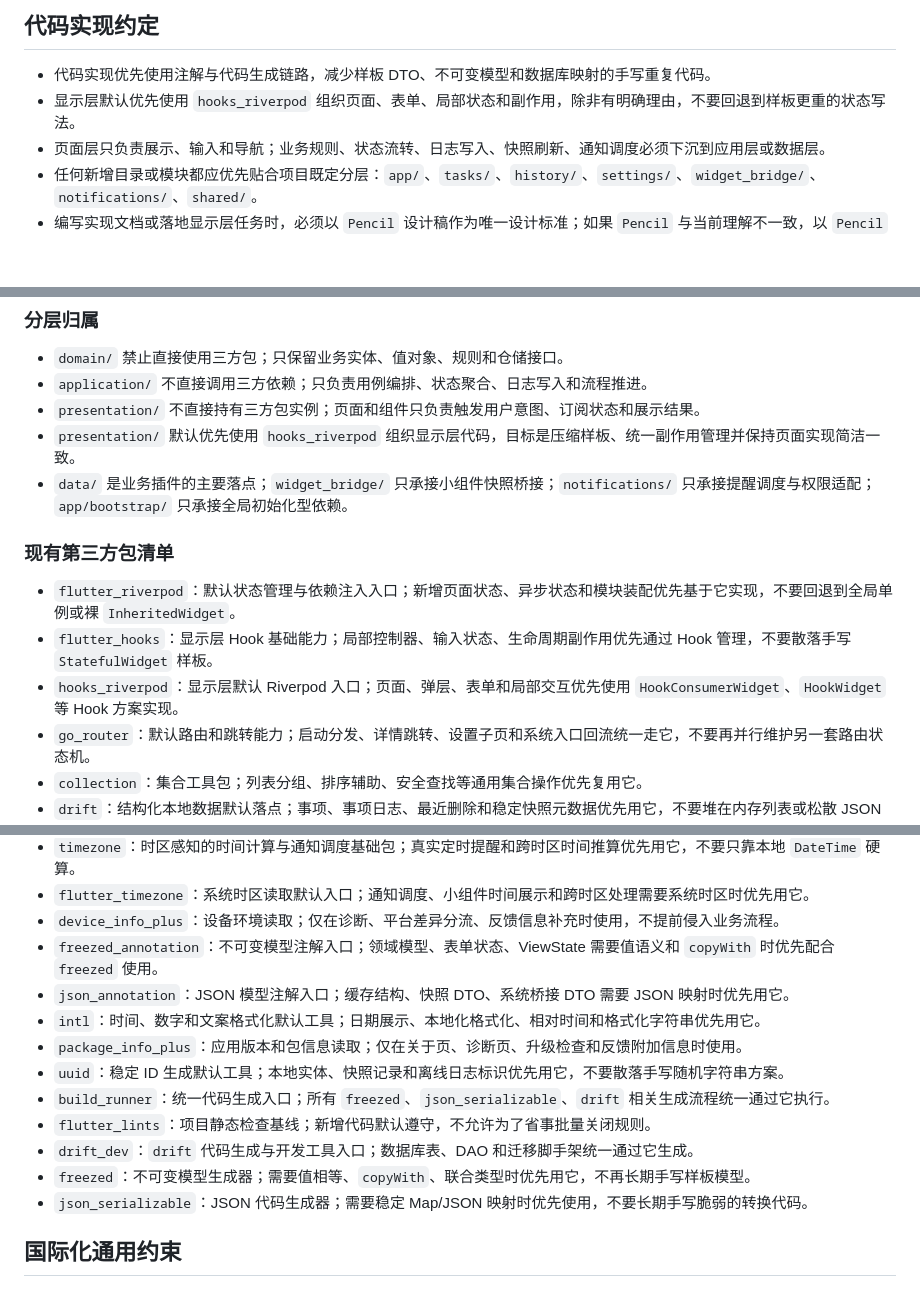
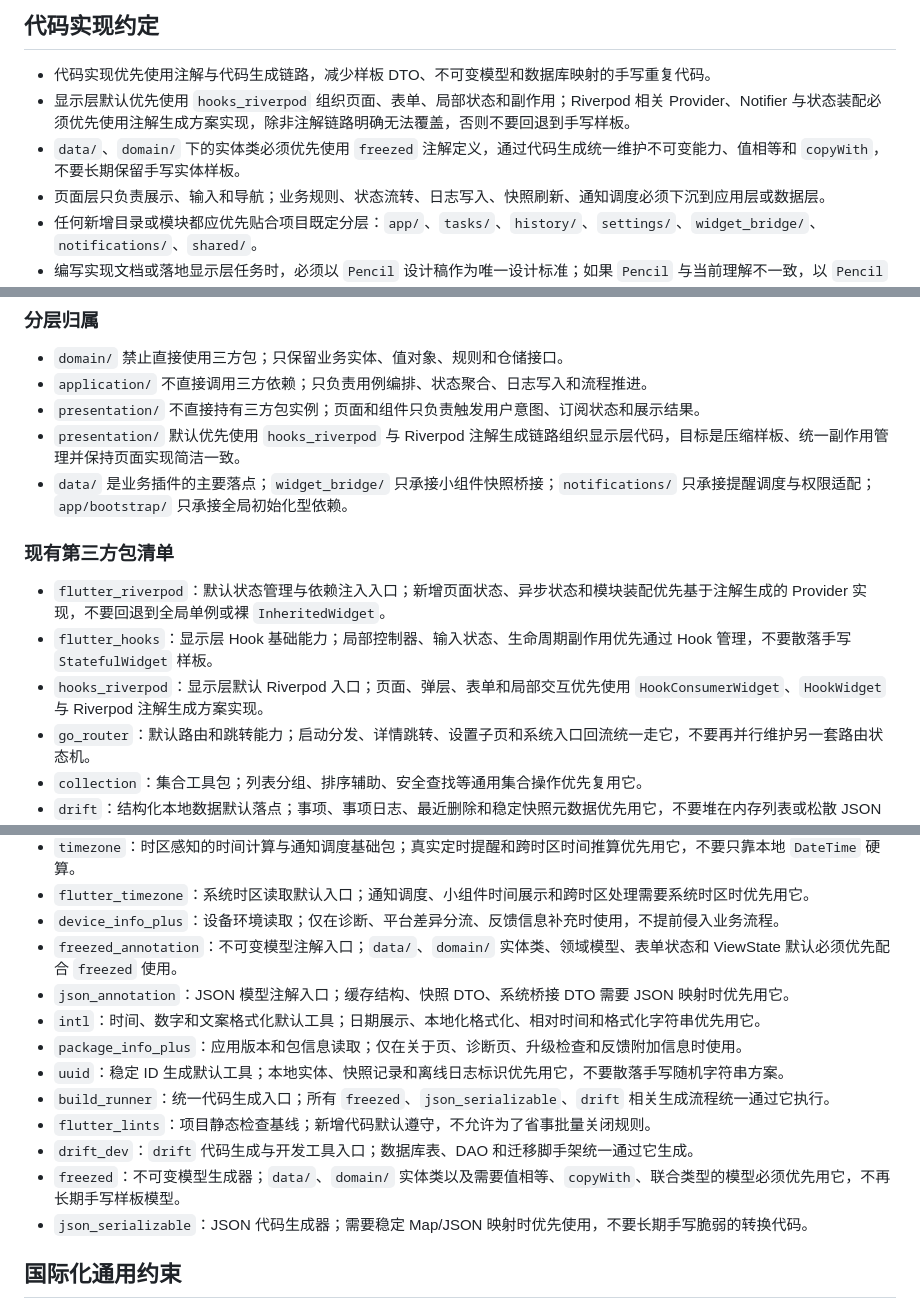
Before and after one commit to weberwang/screen_note, a Markdown page: AGENTS.md, 3 parts joined by grey strips. Rendered like a GitHub page; blank space fills up the shorter version.

Commit message:
docs: 收紧 riverpod 与 freezed 约束

```diff
--- a/AGENTS.md
+++ b/AGENTS.md
@@ -43,7 +43,8 @@
 ## 代码实现约定
 
 - 代码实现优先使用注解与代码生成链路，减少样板 DTO、不可变模型和数据库映射的手写重复代码。
-- 显示层默认优先使用 `hooks_riverpod` 组织页面、表单、局部状态和副作用，除非有明确理由，不要回退到样板更重的状态写法。
+- 显示层默认优先使用 `hooks_riverpod` 组织页面、表单、局部状态和副作用；Riverpod 相关 Provider、Notifier 与状态装配必须优先使用注解生成方案实现，除非注解链路明确无法覆盖，否则不要回退到手写样板。
+- `data/`、`domain/` 下的实体类必须优先使用 `freezed` 注解定义，通过代码生成统一维护不可变能力、值相等和 `copyWith`，不要长期保留手写实体样板。
 - 页面层只负责展示、输入和导航；业务规则、状态流转、日志写入、快照刷新、通知调度必须下沉到应用层或数据层。
 - 任何新增目录或模块都应优先贴合项目既定分层：`app/`、`tasks/`、`history/`、`settings/`、`widget_bridge/`、`notifications/`、`shared/`。
 - 编写实现文档或落地显示层任务时，必须以 `Pencil` 设计稿作为唯一设计标准；如果 `Pencil` 与当前理解不一致，以 `Pencil` 为准；必要时只调整实现，不擅自修改设计源。
@@ -70,14 +71,14 @@
 - `domain/` 禁止直接使用三方包；只保留业务实体、值对象、规则和仓储接口。
 - `application/` 不直接调用三方依赖；只负责用例编排、状态聚合、日志写入和流程推进。
 - `presentation/` 不直接持有三方包实例；页面和组件只负责触发用户意图、订阅状态和展示结果。
-- `presentation/` 默认优先使用 `hooks_riverpod` 组织显示层代码，目标是压缩样板、统一副作用管理并保持页面实现简洁一致。
+- `presentation/` 默认优先使用 `hooks_riverpod` 与 Riverpod 注解生成链路组织显示层代码，目标是压缩样板、统一副作用管理并保持页面实现简洁一致。
 - `data/` 是业务插件的主要落点；`widget_bridge/` 只承接小组件快照桥接；`notifications/` 只承接提醒调度与权限适配；`app/bootstrap/` 只承接全局初始化型依赖。
 
 ### 现有第三方包清单
 
-- `flutter_riverpod`：默认状态管理与依赖注入入口；新增页面状态、异步状态和模块装配优先基于它实现，不要回退到全局单例或裸 `InheritedWidget`。
+- `flutter_riverpod`：默认状态管理与依赖注入入口；新增页面状态、异步状态和模块装配优先基于注解生成的 Provider 实现，不要回退到全局单例或裸 `InheritedWidget`。
 - `flutter_hooks`：显示层 Hook 基础能力；局部控制器、输入状态、生命周期副作用优先通过 Hook 管理，不要散落手写 `StatefulWidget` 样板。
-- `hooks_riverpod`：显示层默认 Riverpod 入口；页面、弹层、表单和局部交互优先使用 `HookConsumerWidget`、`HookWidget` 等 Hook 方案实现。
+- `hooks_riverpod`：显示层默认 Riverpod 入口；页面、弹层、表单和局部交互优先使用 `HookConsumerWidget`、`HookWidget` 与 Riverpod 注解生成方案实现。
 - `go_router`：默认路由和跳转能力；启动分发、详情跳转、设置子页和系统入口回流统一走它，不要再并行维护另一套路由状态机。
 - `collection`：集合工具包；列表分组、排序辅助、安全查找等通用集合操作优先复用它。
 - `drift`：结构化本地数据默认落点；事项、事项日志、最近删除和稳定快照元数据优先用它，不要堆在内存列表或松散 JSON 里。
@@ -90,7 +91,7 @@
 - `timezone`：时区感知的时间计算与通知调度基础包；真实定时提醒和跨时区时间推算优先用它，不要只靠本地 `DateTime` 硬算。
 - `flutter_timezone`：系统时区读取默认入口；通知调度、小组件时间展示和跨时区处理需要系统时区时优先用它。
 - `device_info_plus`：设备环境读取；仅在诊断、平台差异分流、反馈信息补充时使用，不提前侵入业务流程。
-- `freezed_annotation`：不可变模型注解入口；领域模型、表单状态、ViewState 需要值语义和 `copyWith` 时优先配合 `freezed` 使用。
+- `freezed_annotation`：不可变模型注解入口；`data/`、`domain/` 实体类、领域模型、表单状态和 ViewState 默认必须优先配合 `freezed` 使用。
 - `json_annotation`：JSON 模型注解入口；缓存结构、快照 DTO、系统桥接 DTO 需要 JSON 映射时优先用它。
 - `intl`：时间、数字和文案格式化默认工具；日期展示、本地化格式化、相对时间和格式化字符串优先用它。
 - `package_info_plus`：应用版本和包信息读取；仅在关于页、诊断页、升级检查和反馈附加信息时使用。
@@ -98,7 +99,7 @@
 - `build_runner`：统一代码生成入口；所有 `freezed`、`json_serializable`、`drift` 相关生成流程统一通过它执行。
 - `flutter_lints`：项目静态检查基线；新增代码默认遵守，不允许为了省事批量关闭规则。
 - `drift_dev`：`drift` 代码生成与开发工具入口；数据库表、DAO 和迁移脚手架统一通过它生成。
-- `freezed`：不可变模型生成器；需要值相等、`copyWith`、联合类型时优先用它，不再长期手写样板模型。
+- `freezed`：不可变模型生成器；`data/`、`domain/` 实体类以及需要值相等、`copyWith`、联合类型的模型必须优先用它，不再长期手写样板模型。
 - `json_serializable`：JSON 代码生成器；需要稳定 Map/JSON 映射时优先使用，不要长期手写脆弱的转换代码。
 
 ## 国际化通用约束
```
Also changed, not shown: other parts of AGENTS.md (+1 -1 lines).
